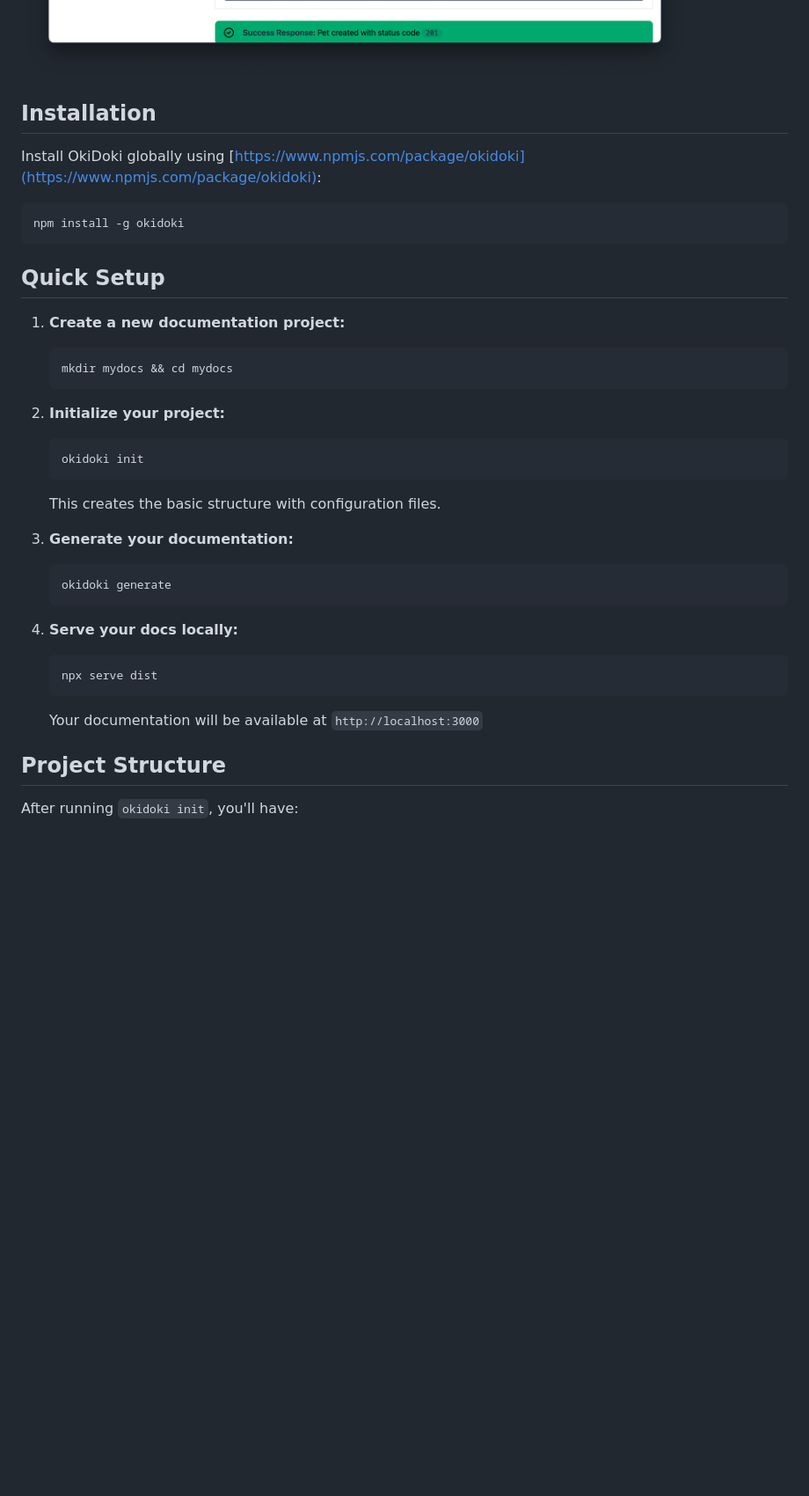
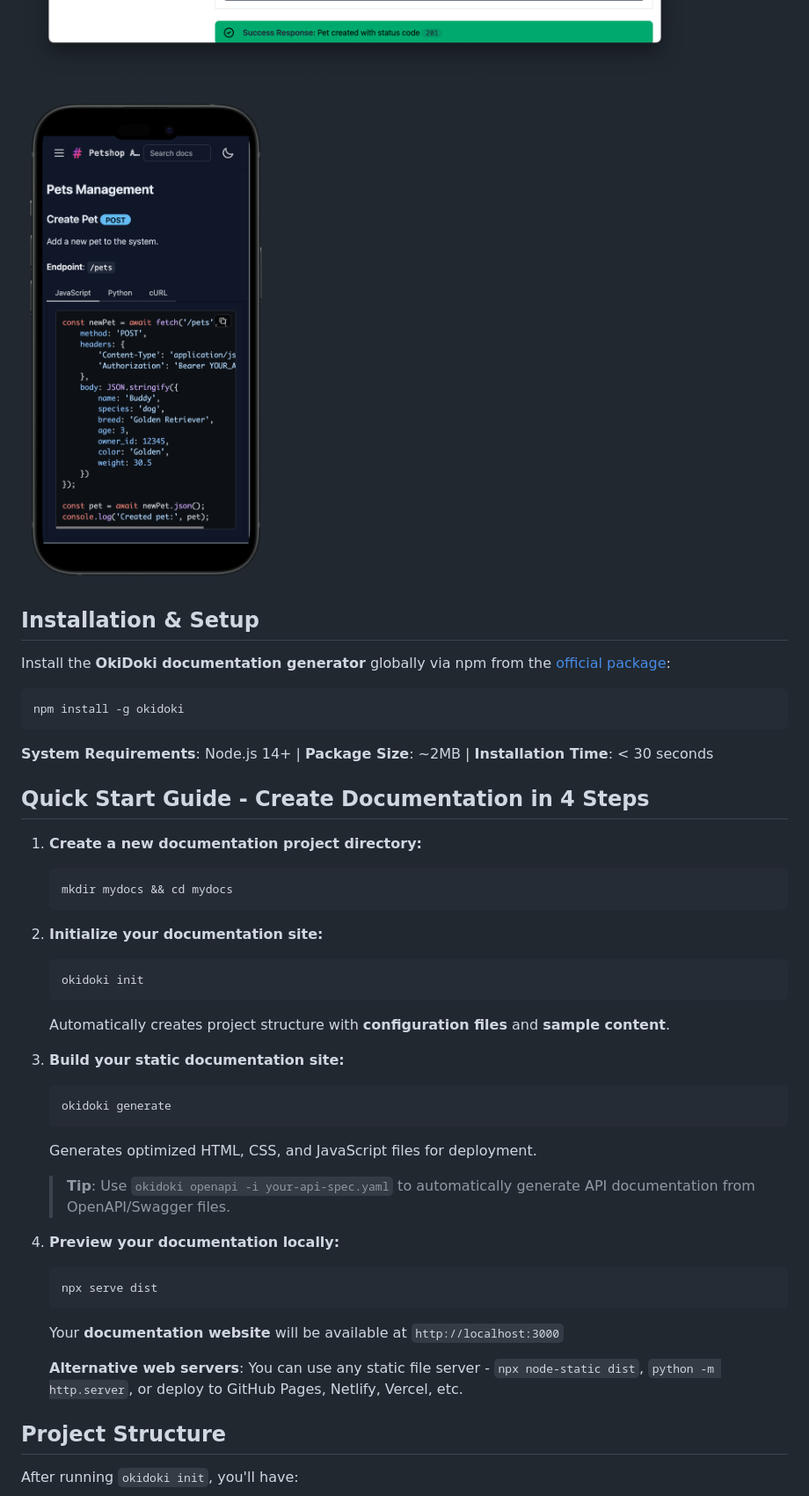
Before and after one commit to jbeejones/okidoki, a Markdown page: README.md, the part around the change printed below. Shown: that part at 88% size. Rendered like a GitHub page; pictures changed too: screenshots/okidoki-responsive.png (added); blank space fills up the shorter version.

````diff
--- a/README.md
+++ b/README.md
@@ -12,37 +12,45 @@ Visit the full documentation at the [OkiDoki website](https://jbeejones.github.i
 
 ![okidoki screenshot](./screenshots/okidoki.png)
 
+<img src="./screenshots/okidoki-responsive.png" alt="okidoki screenshot responsive" width="300">
 
-## Installation
+## Installation & Setup
 
-Install OkiDoki globally using [https://www.npmjs.com/package/okidoki](https://www.npmjs.com/package/okidoki):
+Install the **OkiDoki documentation generator** globally via npm from the [official package](https://www.npmjs.com/package/okidoki):
 
 ```bash
 npm install -g okidoki
 ```
-## Quick Setup
 
-1. **Create a new documentation project:**
+**System Requirements**: Node.js 14+ | **Package Size**: ~2MB | **Installation Time**: < 30 seconds
+## Quick Start Guide - Create Documentation in 4 Steps
+
+1. **Create a new documentation project directory:**
    ```bash
    mkdir mydocs && cd mydocs
    ```
 
-2. **Initialize your project:**
+2. **Initialize your documentation site:**
    ```bash
    okidoki init
    ```
-   This creates the basic structure with configuration files.
+   Automatically creates project structure with **configuration files** and **sample content**.
 
-3. **Generate your documentation:**
+3. **Build your static documentation site:**
    ```bash
    okidoki generate
    ```
+   Generates optimized HTML, CSS, and JavaScript files for deployment.
 
-4. **Serve your docs locally:**
+   > **Tip**: Use `okidoki openapi -i your-api-spec.yaml` to automatically generate API documentation from OpenAPI/Swagger files.
+
+4. **Preview your documentation locally:**
    ```bash
    npx serve dist
    ```
-   Your documentation will be available at `http://localhost:3000`
+   Your **documentation website** will be available at `http://localhost:3000`
+
+   **Alternative web servers**: You can use any static file server - `npx node-static dist`, `python -m http.server`, or deploy to GitHub Pages, Netlify, Vercel, etc.
 
 
 ## Project Structure
````
Also changed, not shown: other parts of README.md (+49 -34 lines).
